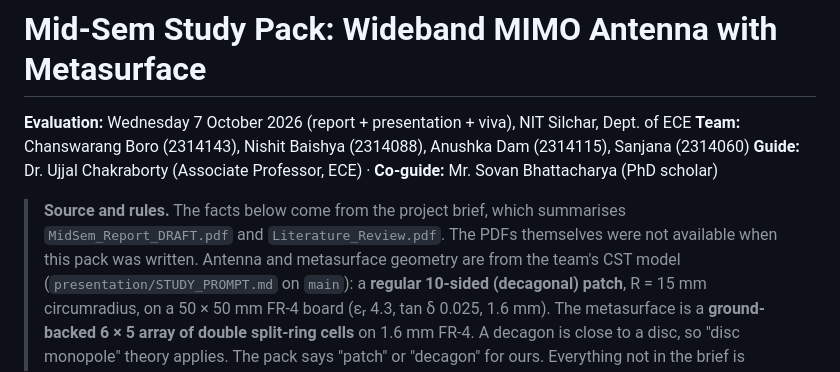
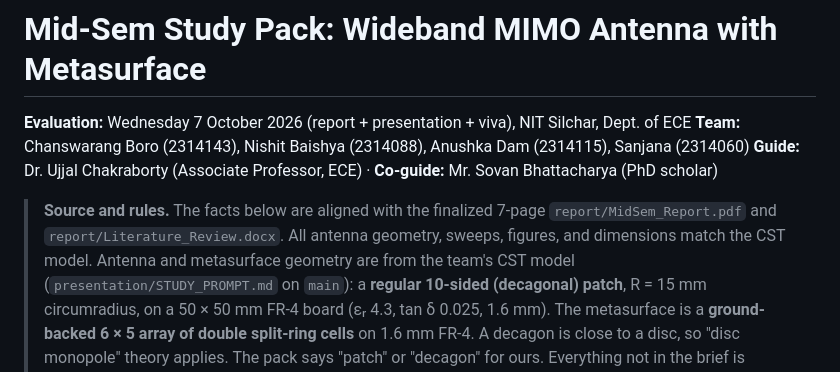
Before and after one commit to Ezed9/fyp-mimo-antenna-metasurface, a Markdown page: MIDSEM_STUDY_PACK.md, the part around one of its changes. Rendered like a GitHub page.

```diff
--- a/MIDSEM_STUDY_PACK.md
+++ b/MIDSEM_STUDY_PACK.md
@@ -4,8 +4,8 @@
 **Team:** Chanswarang Boro (2314143), Nishit Baishya (2314088), Anushka Dam (2314115), Sanjana (2314060)
 **Guide:** Dr. Ujjal Chakraborty (Associate Professor, ECE) · **Co-guide:** Mr. Sovan Bhattacharya (PhD scholar)
 
-> **Source and rules.** The facts below come from the project brief, which summarises `MidSem_Report_DRAFT.pdf`
-> and `Literature_Review.pdf`. The PDFs themselves were not available when this pack was written.
+> **Source and rules.** The facts below are aligned with the finalized 7-page `report/MidSem_Report.pdf`
+> and `report/Literature_Review.docx`. All antenna geometry, sweeps, figures, and dimensions match the CST model.
 > Antenna and metasurface geometry are from the team's CST model (`presentation/STUDY_PROMPT.md` on `main`):
 > a **regular 10-sided (decagonal) patch**, R = 15 mm circumradius, on a 50 × 50 mm FR-4 board (εᵣ 4.3, tan δ 0.025, 1.6 mm).
 > The metasurface is a **ground-backed 6 × 5 array of double split-ring cells** on 1.6 mm FR-4.
```
Also changed, not shown: other parts of MIDSEM_STUDY_PACK.md (+23 -11 lines), presentation/STUDY_PROMPT.md (+19 -30 lines).
